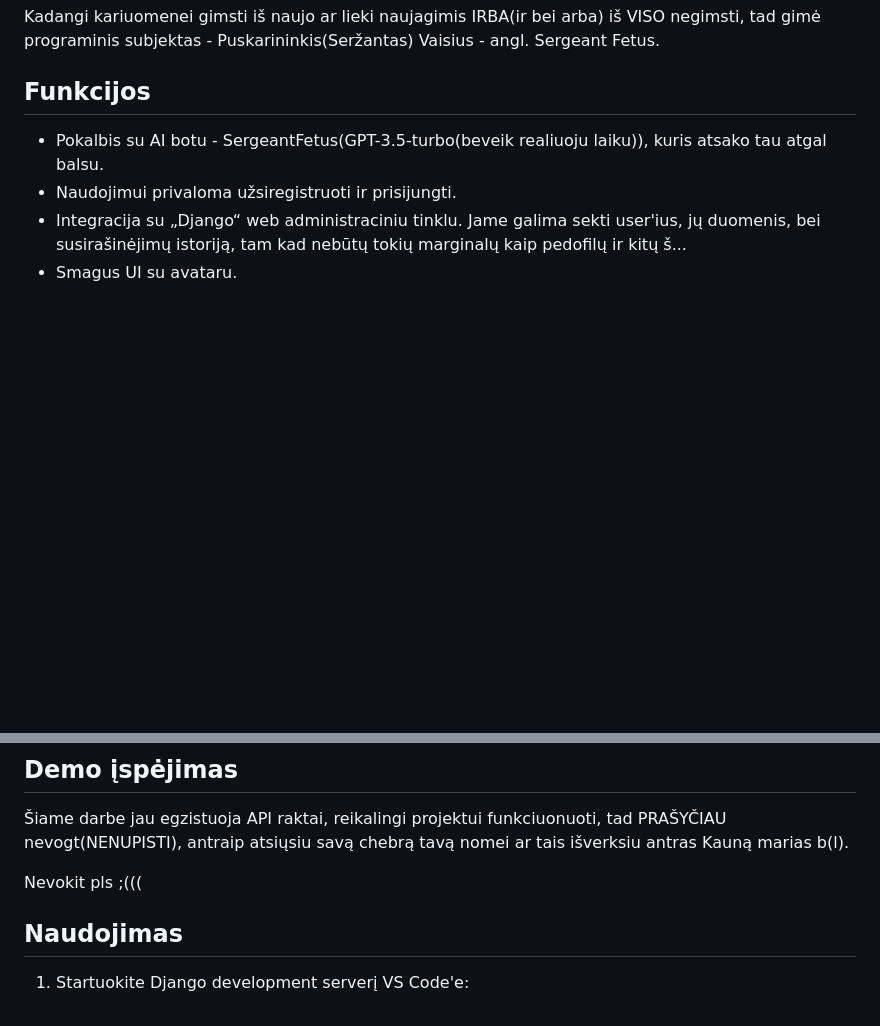
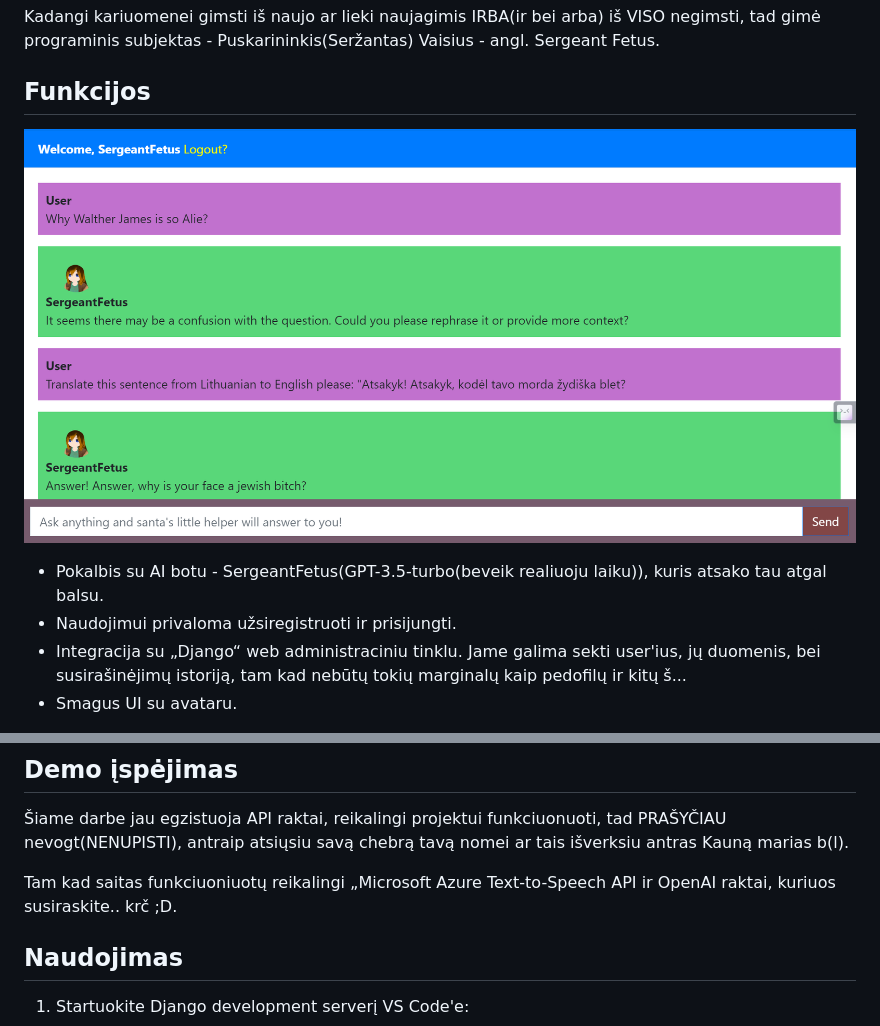
Before and after one commit to KlebonasKoncius/django_sergeantfetus_chatbot, a Markdown page: README.md, 2 parts joined by grey strips. Drawn GitHub-style; blank space fills up the shorter version.

```diff
--- a/README.md
+++ b/README.md
@@ -5,7 +5,7 @@
 Kadangi kariuomenei gimsti iš naujo ar lieki naujagimis IRBA(ir bei arba) iš VISO negimsti, tad gimė programinis subjektas - Puskarininkis(Seržantas) Vaisius - angl. Sergeant Fetus.
 
 ## Funkcijos
-
+![showcase.png](./images/showcase.png)
 - Pokalbis su AI botu - SergeantFetus(GPT-3.5-turbo(beveik realiuoju laiku)), kuris atsako tau atgal balsu.
 - Naudojimui privaloma užsiregistruoti ir prisijungti.
 - Integracija su „Django“ web administraciniu tinklu. Jame galima sekti user'ius, jų duomenis, bei susirašinėjimų istoriją, tam kad nebūtų tokių marginalų kaip pedofilų ir kitų š...
@@ -37,14 +37,7 @@ pip install -r requirements.txt
 ## Demo įspėjimas
 Šiame darbe jau egzistuoja API raktai, reikalingi projektui funkciuonuoti, tad PRAŠYČIAU nevogt(NENUPISTI), antraip atsiųsiu savą chebrą tavą nomei ar tais išverksiu antras Kauną marias b(l).
 
-
-
-
-
-
-
-Nevokit pls ;(((
-
+Tam kad saitas funkciuoniuotų reikalingi „Microsoft Azure Text-to-Speech API ir OpenAI raktai, kuriuos susiraskite.. krč ;D.
 ## Naudojimas
 
 1. Startuokite Django development serverį VS Code'e:
```
